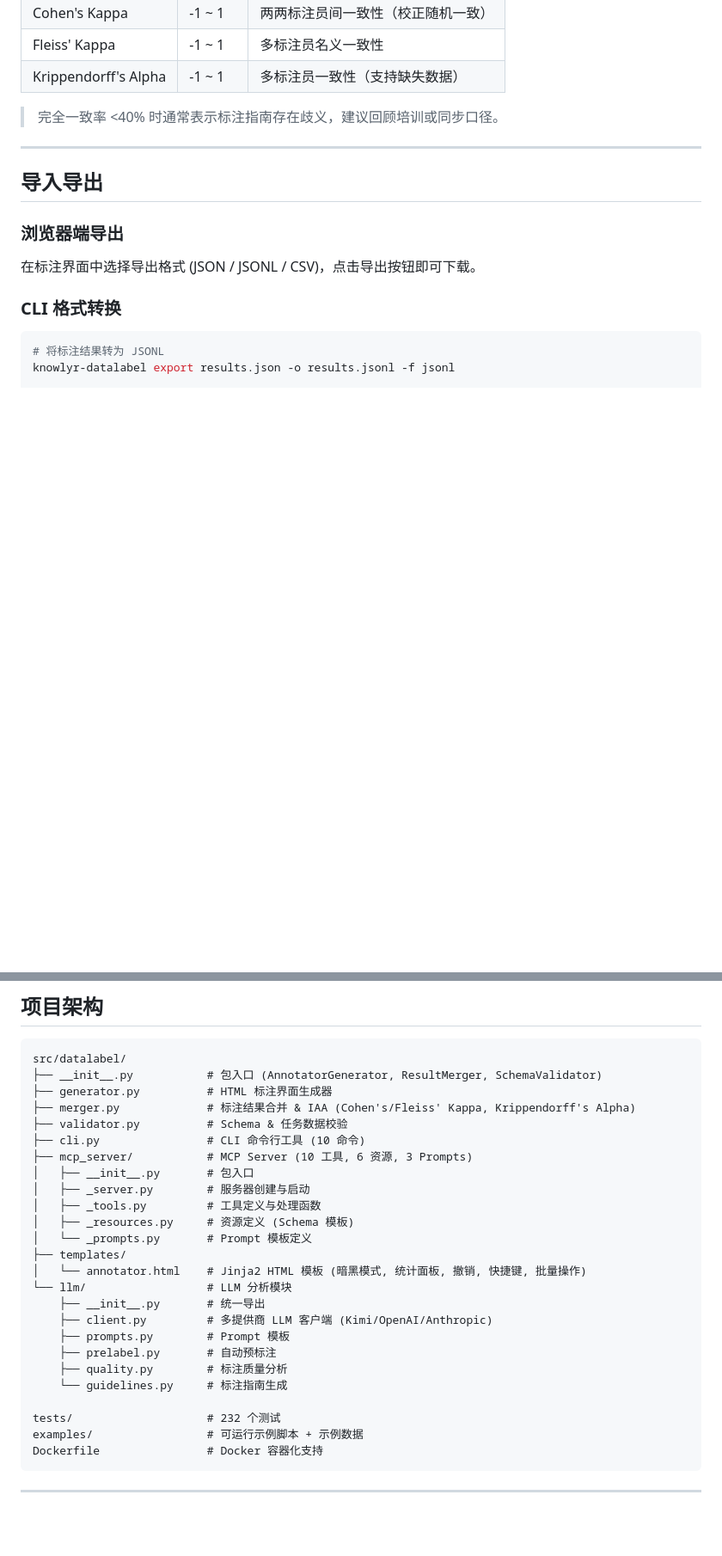
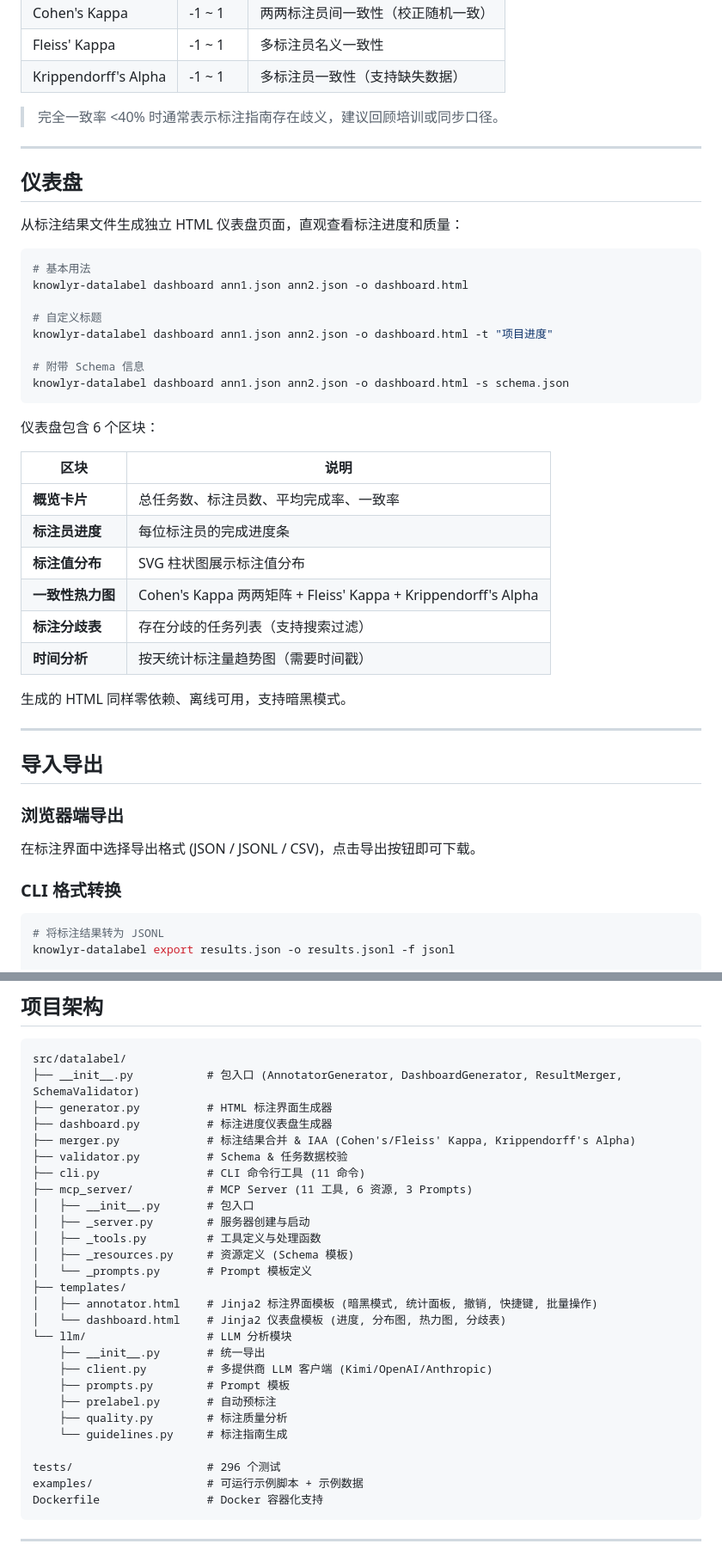
Before and after one commit to liuxiaotong/data-label, a Markdown page: README.md, 2 parts joined by grey strips. Shown at 86% size. Drawn GitHub-style; blank space fills up the shorter version.

Commit message:
docs: README 补充 dashboard 仪表盘文档
- 新增仪表盘章节（6 个区块说明 + CLI 用法）
- 更新特性表、工作流表、命令参考、API 示例
- MCP Tools 10→11，测试数 232→296
- 更新项目架构树

````diff
--- a/README.md
+++ b/README.md
@@ -338,6 +340,36 @@ ann3.json     68%/κ0.52  75%/κ0.63     ---
 
 ---
 
+## 仪表盘
+
+从标注结果文件生成独立 HTML 仪表盘页面，直观查看标注进度和质量：
+
+```bash
+# 基本用法
+knowlyr-datalabel dashboard ann1.json ann2.json -o dashboard.html
+
+# 自定义标题
+knowlyr-datalabel dashboard ann1.json ann2.json -o dashboard.html -t "项目进度"
+
+# 附带 Schema 信息
+knowlyr-datalabel dashboard ann1.json ann2.json -o dashboard.html -s schema.json
+```
+
+仪表盘包含 6 个区块：
+
+| 区块 | 说明 |
+|------|------|
+| **概览卡片** | 总任务数、标注员数、平均完成率、一致率 |
+| **标注员进度** | 每位标注员的完成进度条 |
+| **标注值分布** | SVG 柱状图展示标注值分布 |
+| **一致性热力图** | Cohen's Kappa 两两矩阵 + Fleiss' Kappa + Krippendorff's Alpha |
+| **标注分歧表** | 存在分歧的任务列表（支持搜索过滤） |
+| **时间分析** | 按天统计标注量趋势图（需要时间戳） |
+
+生成的 HTML 同样零依赖、离线可用，支持暗黑模式。
+
+---
+
 ## 导入导出
 
 ### 浏览器端导出
@@ -631,19 +687,21 @@ result = gen.generate(schema=schema, tasks=tasks, output_path="guidelines.md")
 
 ```
 src/datalabel/
-├── __init__.py           # 包入口 (AnnotatorGenerator, ResultMerger, SchemaValidator)
+├── __init__.py           # 包入口 (AnnotatorGenerator, DashboardGenerator, ResultMerger, SchemaValidator)
 ├── generator.py          # HTML 标注界面生成器
+├── dashboard.py          # 标注进度仪表盘生成器
 ├── merger.py             # 标注结果合并 & IAA (Cohen's/Fleiss' Kappa, Krippendorff's Alpha)
 ├── validator.py          # Schema & 任务数据校验
-├── cli.py                # CLI 命令行工具 (10 命令)
-├── mcp_server/           # MCP Server (10 工具, 6 资源, 3 Prompts)
+├── cli.py                # CLI 命令行工具 (11 命令)
+├── mcp_server/           # MCP Server (11 工具, 6 资源, 3 Prompts)
 │   ├── __init__.py       # 包入口
 │   ├── _server.py        # 服务器创建与启动
 │   ├── _tools.py         # 工具定义与处理函数
 │   ├── _resources.py     # 资源定义 (Schema 模板)
 │   └── _prompts.py       # Prompt 模板定义
 ├── templates/
-│   └── annotator.html    # Jinja2 HTML 模板 (暗黑模式, 统计面板, 撤销, 快捷键, 批量操作)
+│   ├── annotator.html    # Jinja2 标注界面模板 (暗黑模式, 统计面板, 撤销, 快捷键, 批量操作)
+│   └── dashboard.html    # Jinja2 仪表盘模板 (进度, 分布图, 热力图, 分歧表)
 └── llm/                  # LLM 分析模块
     ├── __init__.py       # 统一导出
     ├── client.py         # 多提供商 LLM 客户端 (Kimi/OpenAI/Anthropic)
@@ -652,7 +710,7 @@ src/datalabel/
     ├── quality.py        # 标注质量分析
     └── guidelines.py     # 标注指南生成
 
-tests/                    # 232 个测试
+tests/                    # 296 个测试
 examples/                 # 可运行示例脚本 + 示例数据
 Dockerfile                # Docker 容器化支持
 ```
````
Also changed, not shown: other parts of README.md (+34 -7 lines).
